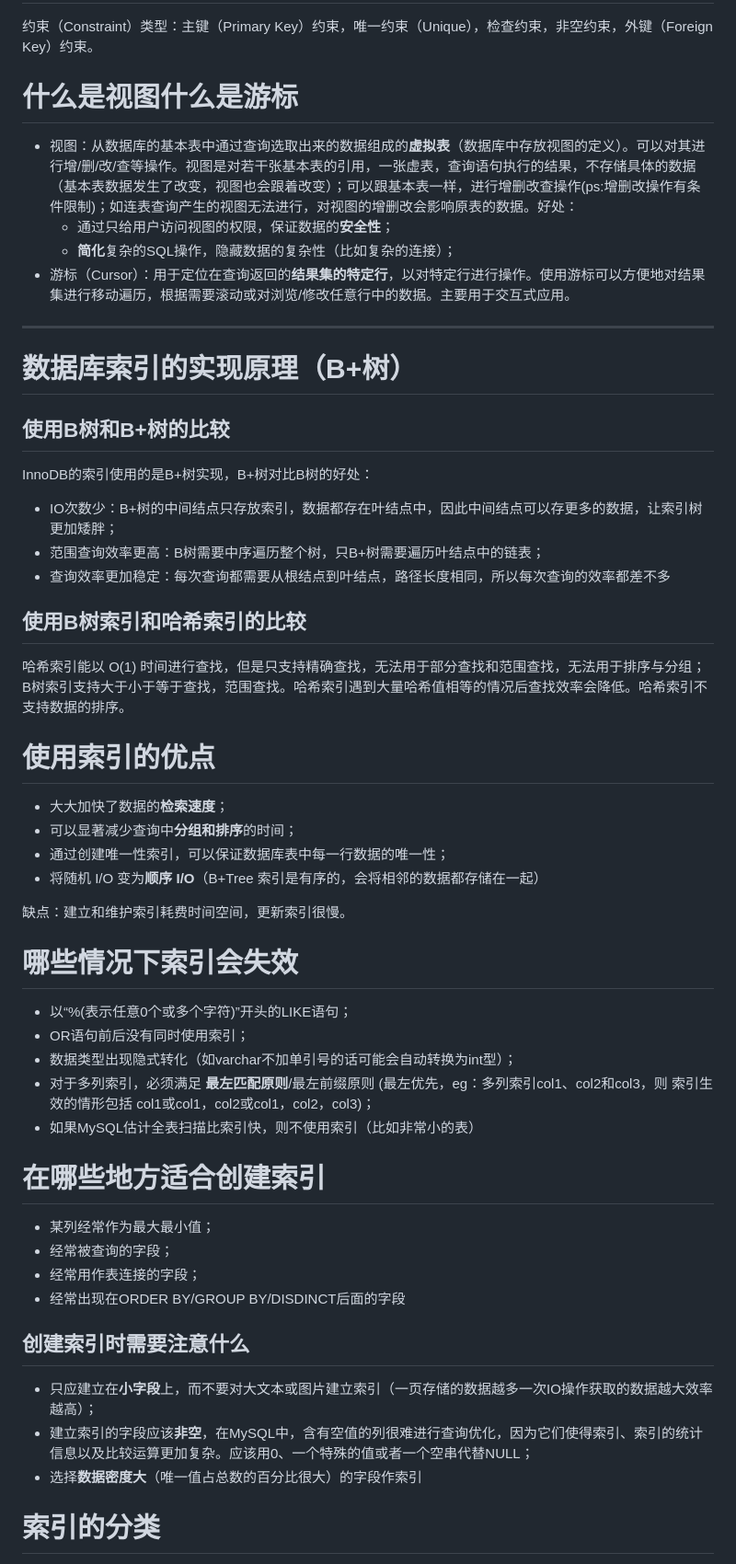
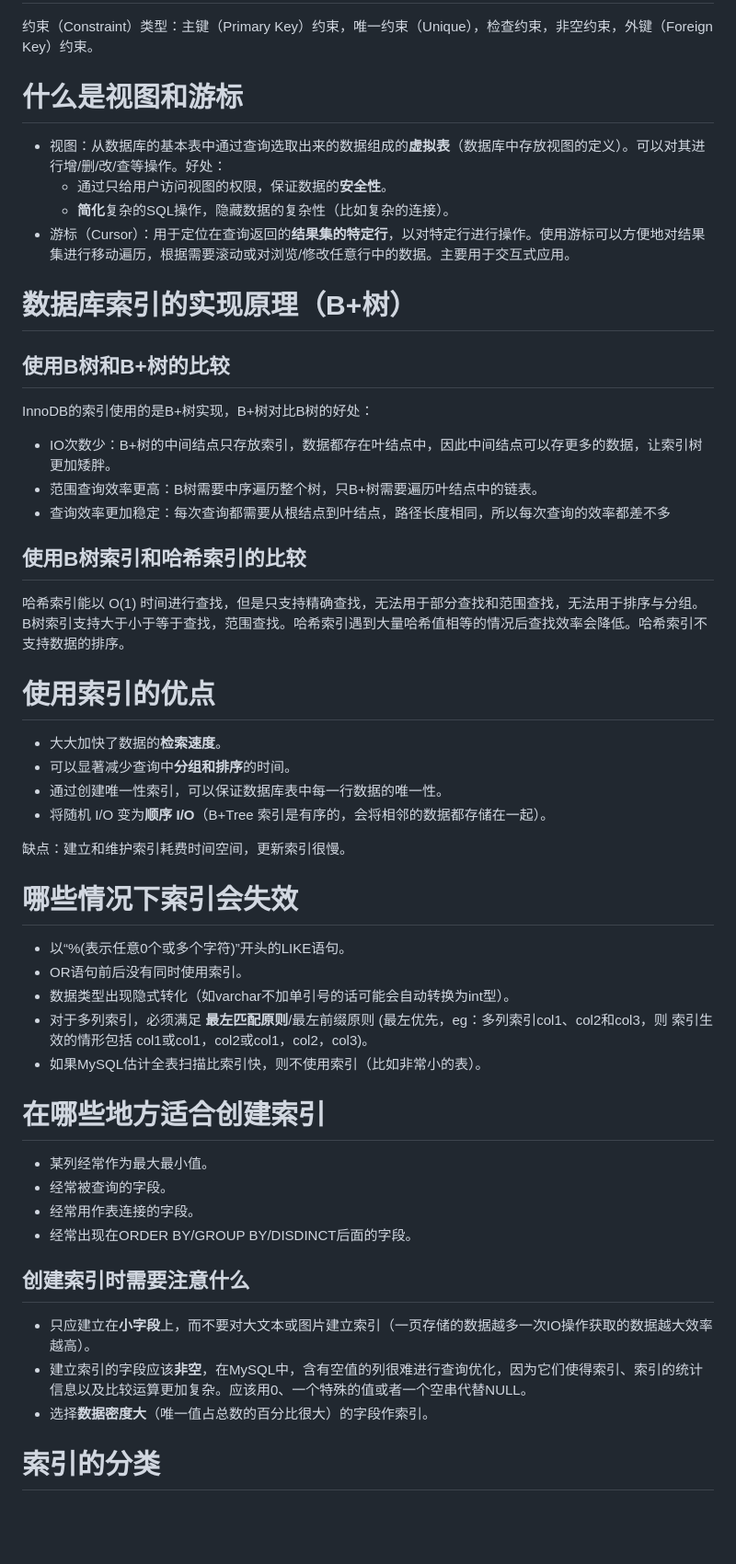
Before and after one commit to yeshunlong/Interview, a Markdown page: Database.md, the part around one of its changes. Shown at 92% size. Rendered like a GitHub page; blank space fills up the shorter version.

```diff
--- a/Database.md
+++ b/Database.md
@@ -184,14 +177,12 @@ delete;
 
 约束（Constraint）类型：主键（Primary Key）约束，唯一约束（Unique），检查约束，非空约束，外键（Foreign Key）约束。
 
-# 什么是视图什么是游标
+# 什么是视图和游标
 
-* 视图：从数据库的基本表中通过查询选取出来的数据组成的**虚拟表**（数据库中存放视图的定义）。可以对其进行增/删/改/查等操作。视图是对若干张基本表的引用，一张虚表，查询语句执行的结果，不存储具体的数据（基本表数据发生了改变，视图也会跟着改变）；可以跟基本表一样，进行增删改查操作(ps:增删改操作有条件限制)；如连表查询产生的视图无法进行，对视图的增删改会影响原表的数据。好处：
-  * 通过只给用户访问视图的权限，保证数据的**安全性**；
-  * **简化**复杂的SQL操作，隐藏数据的复杂性（比如复杂的连接）；
+* 视图：从数据库的基本表中通过查询选取出来的数据组成的**虚拟表**（数据库中存放视图的定义）。可以对其进行增/删/改/查等操作。好处：
+  * 通过只给用户访问视图的权限，保证数据的**安全性**。
+  * **简化**复杂的SQL操作，隐藏数据的复杂性（比如复杂的连接）。
 * 游标（Cursor）：用于定位在查询返回的**结果集的特定行**，以对特定行进行操作。使用游标可以方便地对结果集进行移动遍历，根据需要滚动或对浏览/修改任意行中的数据。主要用于交互式应用。
-
----
 
 # 数据库索引的实现原理（B+树）
 
@@ -199,43 +190,43 @@ delete;
 
 InnoDB的索引使用的是B+树实现，B+树对比B树的好处：
 
-* IO次数少：B+树的中间结点只存放索引，数据都存在叶结点中，因此中间结点可以存更多的数据，让索引树更加矮胖；
-* 范围查询效率更高：B树需要中序遍历整个树，只B+树需要遍历叶结点中的链表；
+* IO次数少：B+树的中间结点只存放索引，数据都存在叶结点中，因此中间结点可以存更多的数据，让索引树更加矮胖。
+* 范围查询效率更高：B树需要中序遍历整个树，只B+树需要遍历叶结点中的链表。
 * 查询效率更加稳定：每次查询都需要从根结点到叶结点，路径长度相同，所以每次查询的效率都差不多
 
 ## 使用B树索引和哈希索引的比较
 
-哈希索引能以 O(1) 时间进行查找，但是只支持精确查找，无法用于部分查找和范围查找，无法用于排序与分组；B树索引支持大于小于等于查找，范围查找。哈希索引遇到大量哈希值相等的情况后查找效率会降低。哈希索引不支持数据的排序。
+哈希索引能以 O(1) 时间进行查找，但是只支持精确查找，无法用于部分查找和范围查找，无法用于排序与分组。B树索引支持大于小于等于查找，范围查找。哈希索引遇到大量哈希值相等的情况后查找效率会降低。哈希索引不支持数据的排序。
 
 # 使用索引的优点
 
-* 大大加快了数据的**检索速度**；
-* 可以显著减少查询中**分组和排序**的时间；
-* 通过创建唯一性索引，可以保证数据库表中每一行数据的唯一性；
-* 将随机 I/O 变为**顺序 I/O**（B+Tree 索引是有序的，会将相邻的数据都存储在一起）
+* 大大加快了数据的**检索速度**。
+* 可以显著减少查询中**分组和排序**的时间。
+* 通过创建唯一性索引，可以保证数据库表中每一行数据的唯一性。
+* 将随机 I/O 变为**顺序 I/O**（B+Tree 索引是有序的，会将相邻的数据都存储在一起）。
 
 缺点：建立和维护索引耗费时间空间，更新索引很慢。
 
 # 哪些情况下索引会失效
 
-* 以“%(表示任意0个或多个字符)”开头的LIKE语句；
-* OR语句前后没有同时使用索引；
-* 数据类型出现隐式转化（如varchar不加单引号的话可能会自动转换为int型）；
-* 对于多列索引，必须满足 **最左匹配原则**/最左前缀原则 (最左优先，eg：多列索引col1、col2和col3，则 索引生效的情形包括 col1或col1，col2或col1，col2，col3)；
-* 如果MySQL估计全表扫描比索引快，则不使用索引（比如非常小的表）
+* 以“%(表示任意0个或多个字符)”开头的LIKE语句。
+* OR语句前后没有同时使用索引。
+* 数据类型出现隐式转化（如varchar不加单引号的话可能会自动转换为int型）。
+* 对于多列索引，必须满足 **最左匹配原则**/最左前缀原则 (最左优先，eg：多列索引col1、col2和col3，则 索引生效的情形包括 col1或col1，col2或col1，col2，col3)。
+* 如果MySQL估计全表扫描比索引快，则不使用索引（比如非常小的表）。
 
 # 在哪些地方适合创建索引
 
-* 某列经常作为最大最小值；
-* 经常被查询的字段；
-* 经常用作表连接的字段；
-* 经常出现在ORDER BY/GROUP BY/DISDINCT后面的字段
+* 某列经常作为最大最小值。
+* 经常被查询的字段。
+* 经常用作表连接的字段。
+* 经常出现在ORDER BY/GROUP BY/DISDINCT后面的字段。
 
 ## 创建索引时需要注意什么
 
-* 只应建立在**小字段**上，而不要对大文本或图片建立索引（一页存储的数据越多一次IO操作获取的数据越大效率越高）；
-* 建立索引的字段应该**非空**，在MySQL中，含有空值的列很难进行查询优化，因为它们使得索引、索引的统计信息以及比较运算更加复杂。应该用0、一个特殊的值或者一个空串代替NULL；
-* 选择**数据密度大**（唯一值占总数的百分比很大）的字段作索引
+* 只应建立在**小字段**上，而不要对大文本或图片建立索引（一页存储的数据越多一次IO操作获取的数据越大效率越高）。
+* 建立索引的字段应该**非空**，在MySQL中，含有空值的列很难进行查询优化，因为它们使得索引、索引的统计信息以及比较运算更加复杂。应该用0、一个特殊的值或者一个空串代替NULL。
+* 选择**数据密度大**（唯一值占总数的百分比很大）的字段作索引。
 
 # 索引的分类
 
```
Also changed, not shown: other parts of Database.md (+151 -147 lines).
